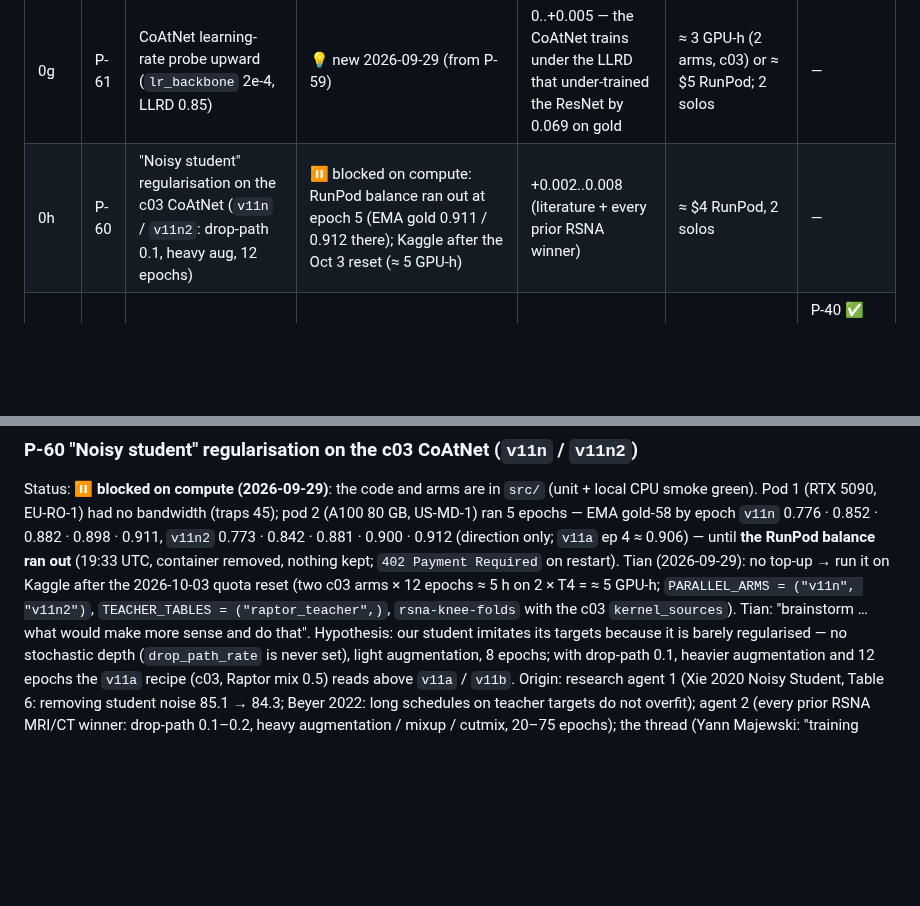
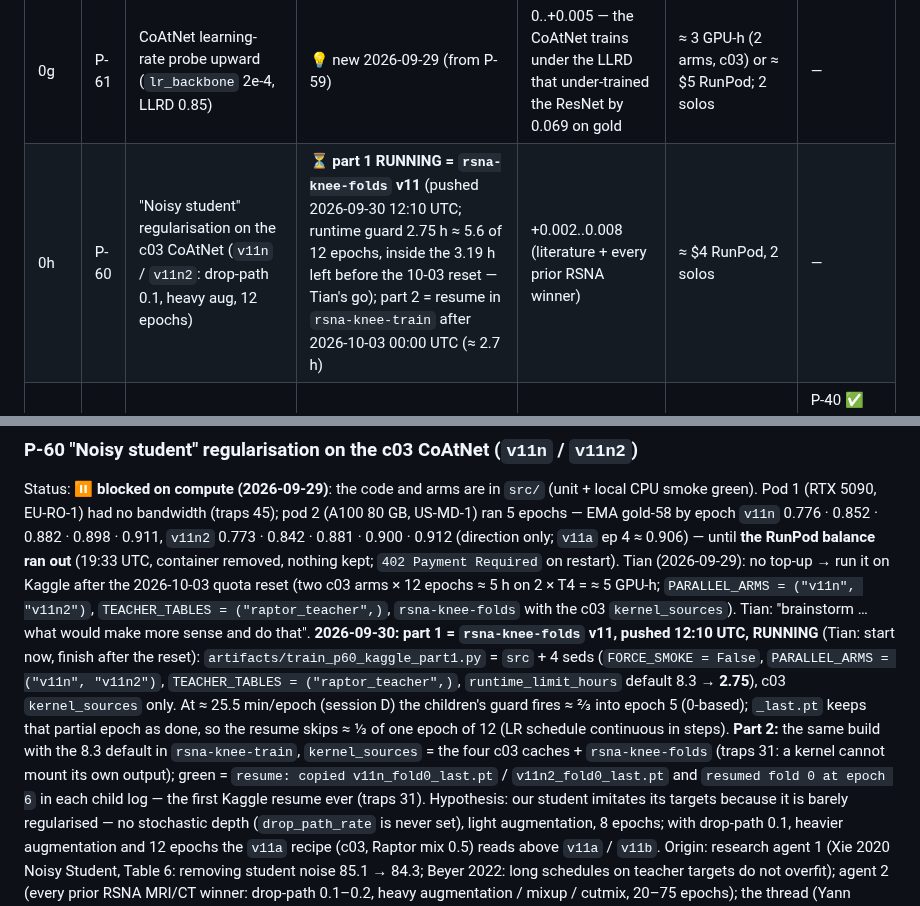
Before and after one commit to TianK003/RSNA-KneeMRI-kaggle-competition, a Markdown page: docs/proposals.md, 2 parts joined by grey strips. GitHub-like rendering; blank space fills up the shorter version.

Commit message:
P-60 part 1 = rsna-knee-folds v11 (v11n || v11n2, c03, 12 ep) pushed 12:10 UTC with the runtime guard at 2.75 h inside the 3.19 GPU-h left before the Oct 3 reset; part 2 = resume in rsna-knee-train after the reset

```diff
--- a/docs/proposals.md
+++ b/docs/proposals.md
@@ -61,7 +61,7 @@ result*, per unit of cost. "Depends on" lists hard blockers only. EVs are solo-L
 | 0d | P-56 | Dense-slice input c03 (24/24/24/14/8/8, 150 mm) `v11a` / `v11b` | ⏳ **trained** (session D = `rsna-knee-folds` v10, 3.53 h): gold-58 `v11a` 0.9204 / `v11b` 0.9167, c03 pair 0.9207 vs c02 pair 0.9065 (+0.014, SD 0.005, 10/12 up — direction only); Datasets `rsna-knee-ckpt-v11a` / `-v11b`; **🔁 solo reads (2026-09-29): #30 `v11a` 0.932 (best single) / #31 `v11b` 0.929 → m = 0.9305 (✅ bar 0.9315); #32 c03 pair 0.932 vs the c02 pair 0.930** — consistent sign, under every floor; not the production input by rule, the axis stays open; #38 c03 pair + `v13c` 0.932 = the pair | the only untested input axis since c02 | ~3.7-4.4 GPU-h, 3 submissions | — |
 | 0f | P-58 | Local-CPU open-weights LLM relabel as a 4th vote (Scott's Gemma route) | 💡 future, not scheduled (Tian 2026-09-28) | 0..+0.002 | 0 GPU; overnight CPU | — |
 | 0g | P-61 | CoAtNet learning-rate probe upward (`lr_backbone` 2e-4, LLRD 0.85) | 💡 new 2026-09-29 (from P-59) | 0..+0.005 — the CoAtNet trains under the LLRD that under-trained the ResNet by 0.069 on gold | ≈ 3 GPU-h (2 arms, c03) or ≈ $5 RunPod; 2 solos | — |
-| 0h | P-60 | "Noisy student" regularisation on the c03 CoAtNet (`v11n` / `v11n2`: drop-path 0.1, heavy aug, 12 epochs) | ⏸ blocked on compute: RunPod balance ran out at epoch 5 (EMA gold 0.911 / 0.912 there); Kaggle after the Oct 3 reset (≈ 5 GPU-h) | +0.002..0.008 (literature + every prior RSNA winner) | ≈ $4 RunPod, 2 solos | — |
+| 0h | P-60 | "Noisy student" regularisation on the c03 CoAtNet (`v11n` / `v11n2`: drop-path 0.1, heavy aug, 12 epochs) | ⏳ **part 1 RUNNING = `rsna-knee-folds` v11** (pushed 2026-09-30 12:10 UTC; runtime guard 2.75 h ≈ 5.6 of 12 epochs, inside the 3.19 h left before the 10-03 reset — Tian's go); part 2 = resume in `rsna-knee-train` after 2026-10-03 00:00 UTC (≈ 2.7 h) | +0.002..0.008 (literature + every prior RSNA winner) | ≈ $4 RunPod, 2 solos | — |
 | 4 | P-50 | Final selection and publishability | 💡 decide by 2026-10-15 | decides what the private LB scores | a browser session; ≤ 1 fork check | P-40 ✅ closed (#22 / #27), Rules page |
 | 5 | P-18 | Efficiency track with the solo member | 💡 (robustness half shipped); candidates `v11a` 0.932 / `v13c` 0.921 at ⅓ the inference cost (#37) | a separate prize; unknown until the formula is read | 0 GPU h (CLI + browser) | Efficiency formula (browser) |
 | 6 | P-47 | Teacher-mix bracket: mix 0.75 only | 💡 low — P-49 priced it on Raptor itself: matched mix 0.75 − 0.5 = −0.002 (SD 0.003) on gold | ≈ 0 (+0.000..0.002) | per-arm `TEACHER_MIX` code + ≈ 2.8 h; 1 solo | P-44 floor, an idle slot |
@@ -194,6 +194,14 @@ Status:       ⏸ **blocked on compute (2026-09-29)**: the code and arms are in
               Tian (2026-09-29): no top-up → run it on Kaggle after the 2026-10-03 quota reset (two c03 arms × 12 epochs ≈ 5 h on
               2 × T4 = ≈ 5 GPU-h; `PARALLEL_ARMS = ("v11n", "v11n2")`, `TEACHER_TABLES = ("raptor_teacher",)`, `rsna-knee-folds`
               with the c03 `kernel_sources`). Tian: "brainstorm … what would make more sense and do that".
+              **2026-09-30: part 1 = `rsna-knee-folds` v11, pushed 12:10 UTC, RUNNING** (Tian: start now, finish after the reset):
+              `artifacts/train_p60_kaggle_part1.py` = `src` + 4 seds (`FORCE_SMOKE = False`, `PARALLEL_ARMS = ("v11n", "v11n2")`,
+              `TEACHER_TABLES = ("raptor_teacher",)`, `runtime_limit_hours` default 8.3 → **2.75**), c03 `kernel_sources` only. At ≈ 25.5
+              min/epoch (session D) the children's guard fires ≈ ⅔ into epoch 5 (0-based); `_last.pt` keeps that partial epoch as done, so
+              the resume skips ≈ ⅓ of one epoch of 12 (LR schedule continuous in steps). **Part 2:** the same build with the 8.3 default in
+              `rsna-knee-train`, `kernel_sources` = the four c03 caches + `rsna-knee-folds` (traps 31: a kernel cannot mount its own output);
+              green = `resume: copied v11n_fold0_last.pt` / `v11n2_fold0_last.pt` and `resumed fold 0 at epoch 6` in each child log — the first
+              Kaggle resume ever (traps 31).
 Hypothesis:   our student imitates its targets because it is barely regularised — no stochastic depth (`drop_path_rate`
               is never set), light augmentation, 8 epochs; with drop-path 0.1, heavier augmentation and 12 epochs the
               `v11a` recipe (c03, Raptor mix 0.5) reads above `v11a` / `v11b`.
```
